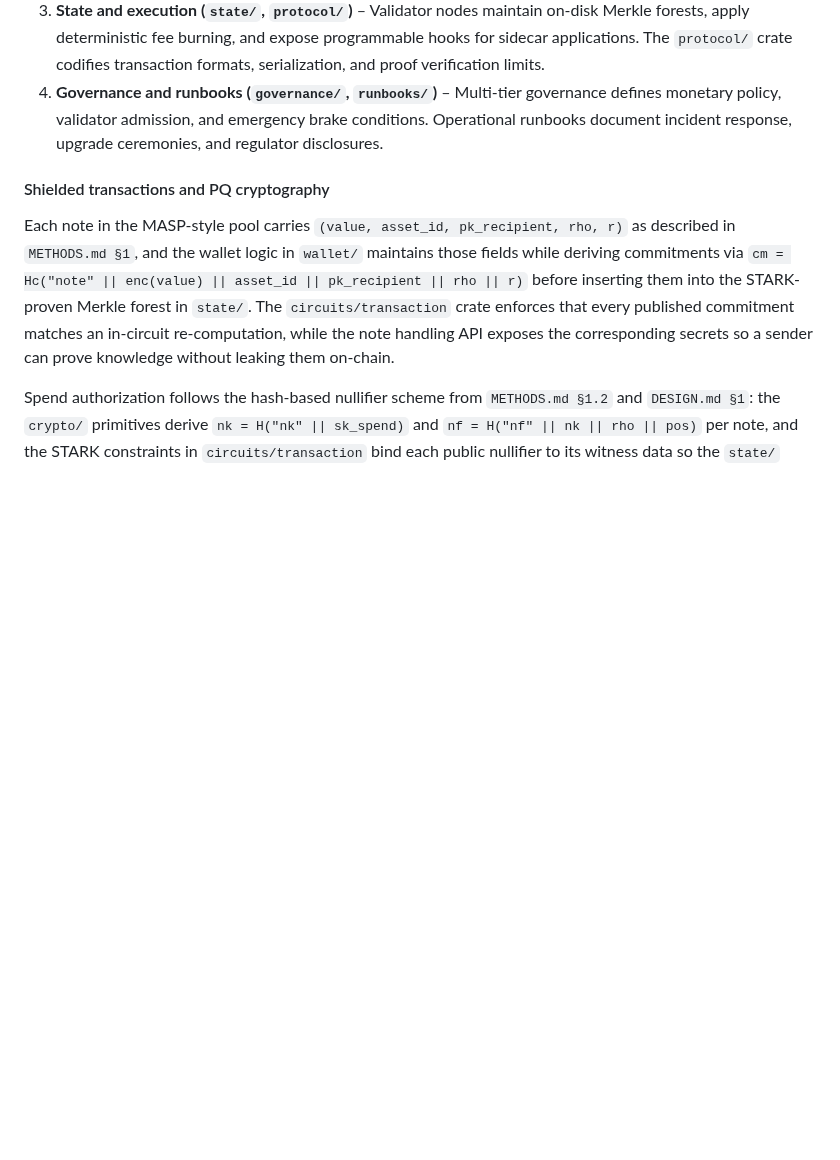
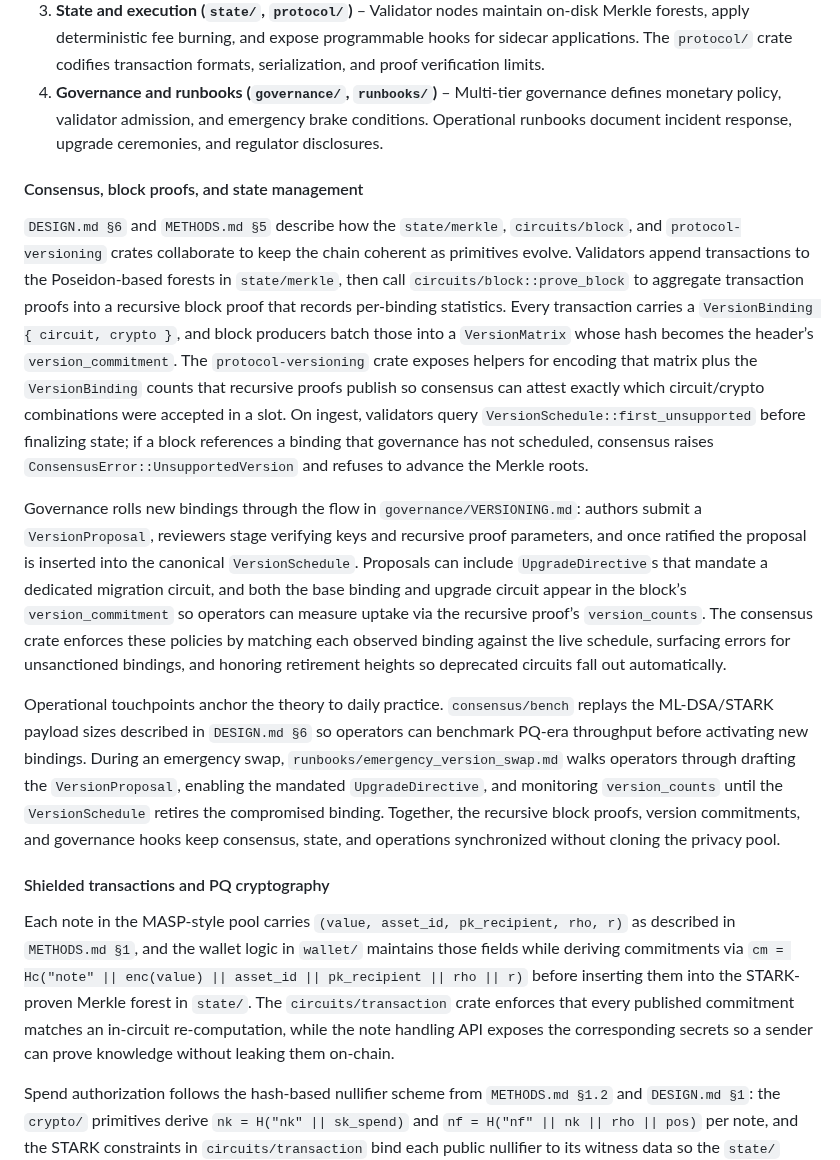
Before and after one commit to Pauli-Group/Hegemon, a Markdown page: README.md, the part around the change. GitHub-like rendering; blank space fills up the shorter version.

Commit message:
Expand whitepaper consensus section

```diff
--- a/README.md
+++ b/README.md
@@ -23,6 +23,13 @@ The SHC protocol consists of four tightly-coupled subsystems:
 2. **Consensus and networking (`consensus/`, `network/`)** – A leader-based BFT protocol seals batches of shielded transactions. The Go `netbench` tooling simulates adversarial bandwidth conditions, while the Rust consensus service enforces validity proofs and data-availability sampling.
 3. **State and execution (`state/`, `protocol/`)** – Validator nodes maintain on-disk Merkle forests, apply deterministic fee burning, and expose programmable hooks for sidecar applications. The `protocol/` crate codifies transaction formats, serialization, and proof verification limits.
 4. **Governance and runbooks (`governance/`, `runbooks/`)** – Multi-tier governance defines monetary policy, validator admission, and emergency brake conditions. Operational runbooks document incident response, upgrade ceremonies, and regulator disclosures.
+
+#### Consensus, block proofs, and state management
+`DESIGN.md §6` and `METHODS.md §5` describe how the `state/merkle`, `circuits/block`, and `protocol-versioning` crates collaborate to keep the chain coherent as primitives evolve. Validators append transactions to the Poseidon-based forests in `state/merkle`, then call `circuits/block::prove_block` to aggregate transaction proofs into a recursive block proof that records per-binding statistics. Every transaction carries a `VersionBinding { circuit, crypto }`, and block producers batch those into a `VersionMatrix` whose hash becomes the header’s `version_commitment`. The `protocol-versioning` crate exposes helpers for encoding that matrix plus the `VersionBinding` counts that recursive proofs publish so consensus can attest exactly which circuit/crypto combinations were accepted in a slot. On ingest, validators query `VersionSchedule::first_unsupported` before finalizing state; if a block references a binding that governance has not scheduled, consensus raises `ConsensusError::UnsupportedVersion` and refuses to advance the Merkle roots.
+
+Governance rolls new bindings through the flow in `governance/VERSIONING.md`: authors submit a `VersionProposal`, reviewers stage verifying keys and recursive proof parameters, and once ratified the proposal is inserted into the canonical `VersionSchedule`. Proposals can include `UpgradeDirective`s that mandate a dedicated migration circuit, and both the base binding and upgrade circuit appear in the block’s `version_commitment` so operators can measure uptake via the recursive proof’s `version_counts`. The consensus crate enforces these policies by matching each observed binding against the live schedule, surfacing errors for unsanctioned bindings, and honoring retirement heights so deprecated circuits fall out automatically.
+
+Operational touchpoints anchor the theory to daily practice. `consensus/bench` replays the ML-DSA/STARK payload sizes described in `DESIGN.md §6` so operators can benchmark PQ-era throughput before activating new bindings. During an emergency swap, `runbooks/emergency_version_swap.md` walks operators through drafting the `VersionProposal`, enabling the mandated `UpgradeDirective`, and monitoring `version_counts` until the `VersionSchedule` retires the compromised binding. Together, the recursive block proofs, version commitments, and governance hooks keep consensus, state, and operations synchronized without cloning the privacy pool.
 
 #### Shielded transactions and PQ cryptography
 Each note in the MASP-style pool carries `(value, asset_id, pk_recipient, rho, r)` as described in `METHODS.md §1`, and the wallet logic in `wallet/` maintains those fields while deriving commitments via `cm = Hc("note" || enc(value) || asset_id || pk_recipient || rho || r)` before inserting them into the STARK-proven Merkle forest in `state/`. The `circuits/transaction` crate enforces that every published commitment matches an in-circuit re-computation, while the note handling API exposes the corresponding secrets so a sender can prove knowledge without leaking them on-chain.
```
